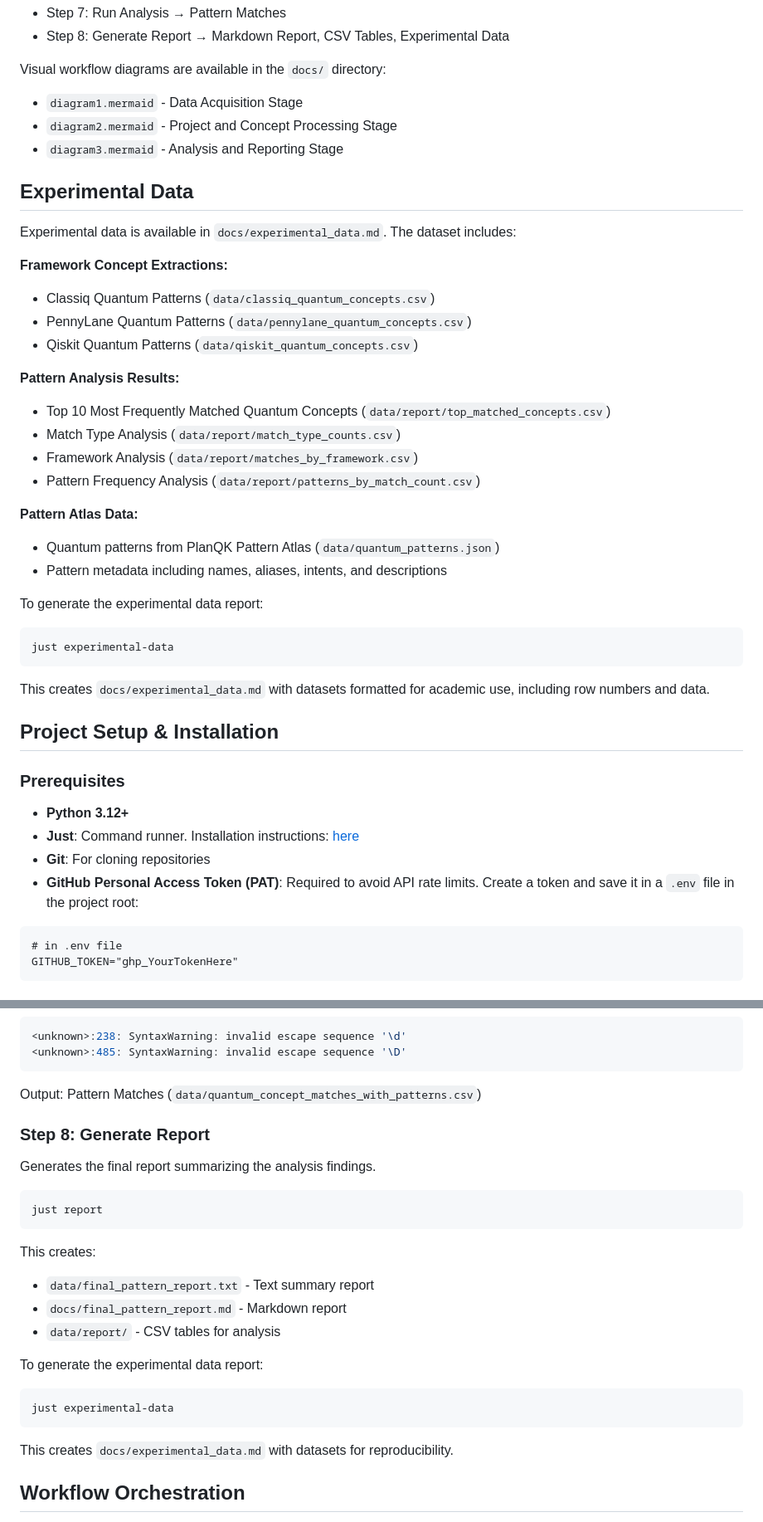
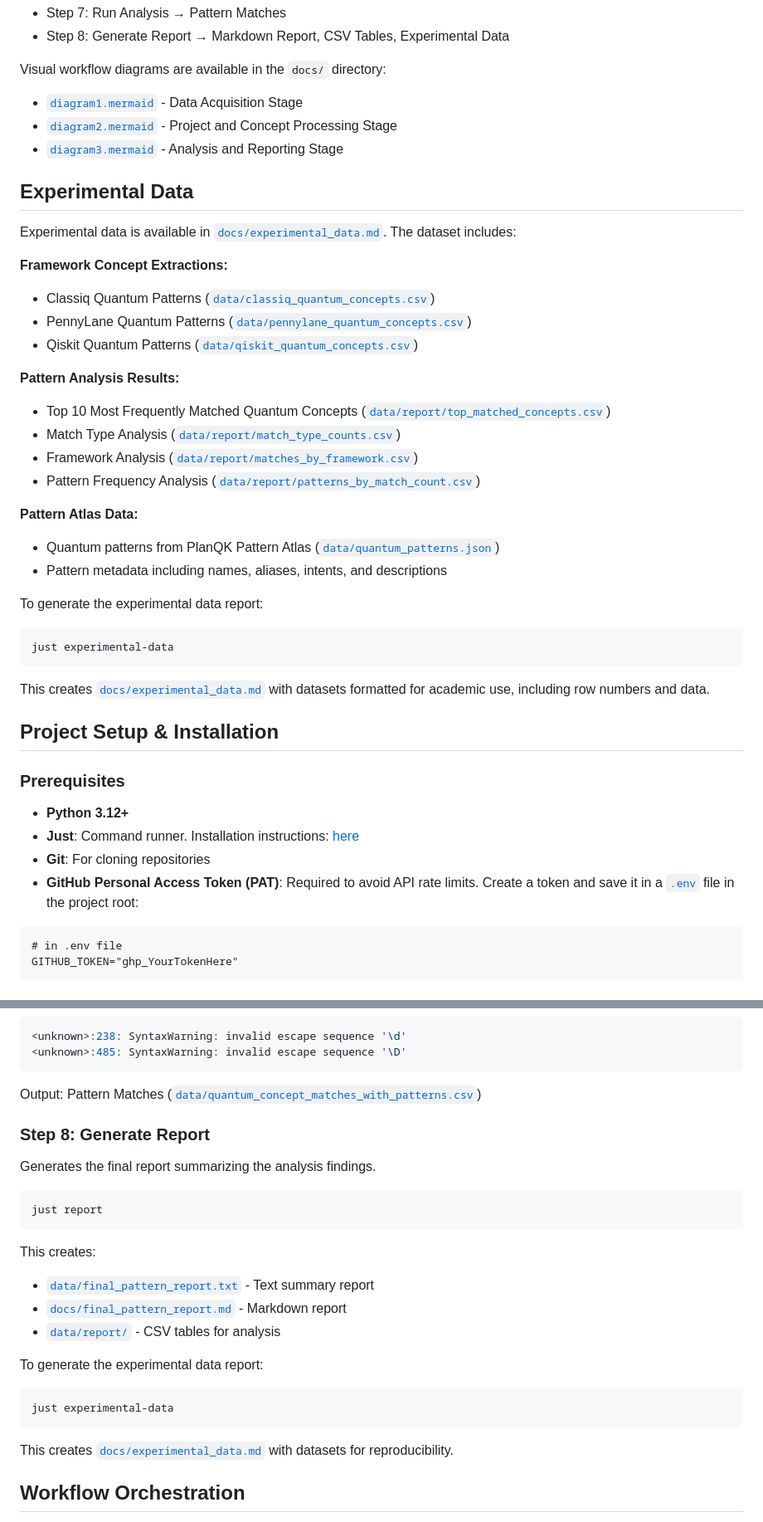
Before and after one commit to quantumsoftwaretesting/qpa, a Markdown page: README.md, 2 parts joined by grey strips. Shown at 83% size. Drawn GitHub-style.

````diff
--- a/README.md
+++ b/README.md
@@ -23,27 +23,27 @@ The project follows an 8-step workflow organized into three stages:
 - Step 8: Generate Report → Markdown Report, CSV Tables, Experimental Data
 
 Visual workflow diagrams are available in the `docs/` directory:
-- `diagram1.mermaid` - Data Acquisition Stage
-- `diagram2.mermaid` - Project and Concept Processing Stage
-- `diagram3.mermaid` - Analysis and Reporting Stage
+- [`diagram1.mermaid`](docs/diagram1.mermaid) - Data Acquisition Stage
+- [`diagram2.mermaid`](docs/diagram2.mermaid) - Project and Concept Processing Stage
+- [`diagram3.mermaid`](docs/diagram3.mermaid) - Analysis and Reporting Stage
 
 ## Experimental Data
 
-Experimental data is available in `docs/experimental_data.md`. The dataset includes:
+Experimental data is available in [`docs/experimental_data.md`](docs/experimental_data.md). The dataset includes:
 
 **Framework Concept Extractions:**
-- Classiq Quantum Patterns (`data/classiq_quantum_concepts.csv`)
-- PennyLane Quantum Patterns (`data/pennylane_quantum_concepts.csv`)
-- Qiskit Quantum Patterns (`data/qiskit_quantum_concepts.csv`)
+- Classiq Quantum Patterns ([`data/classiq_quantum_concepts.csv`](data/classiq_quantum_concepts.csv))
+- PennyLane Quantum Patterns ([`data/pennylane_quantum_concepts.csv`](data/pennylane_quantum_concepts.csv))
+- Qiskit Quantum Patterns ([`data/qiskit_quantum_concepts.csv`](data/qiskit_quantum_concepts.csv))
 
 **Pattern Analysis Results:**
-- Top 10 Most Frequently Matched Quantum Concepts (`data/report/top_matched_concepts.csv`)
-- Match Type Analysis (`data/report/match_type_counts.csv`)
-- Framework Analysis (`data/report/matches_by_framework.csv`)
-- Pattern Frequency Analysis (`data/report/patterns_by_match_count.csv`)
+- Top 10 Most Frequently Matched Quantum Concepts ([`data/report/top_matched_concepts.csv`](data/report/top_matched_concepts.csv))
+- Match Type Analysis ([`data/report/match_type_counts.csv`](data/report/match_type_counts.csv))
+- Framework Analysis ([`data/report/matches_by_framework.csv`](data/report/matches_by_framework.csv))
+- Pattern Frequency Analysis ([`data/report/patterns_by_match_count.csv`](data/report/patterns_by_match_count.csv))
 
 **Pattern Atlas Data:**
-- Quantum patterns from PlanQK Pattern Atlas (`data/quantum_patterns.json`)
+- Quantum patterns from PlanQK Pattern Atlas ([`data/quantum_patterns.json`](data/quantum_patterns.json))
 - Pattern metadata including names, aliases, intents, and descriptions
 
 To generate the experimental data report:
@@ -52,7 +52,7 @@ To generate the experimental data report:
 just experimental-data
 ```
 
-This creates `docs/experimental_data.md` with datasets formatted for academic use, including row numbers and data.
+This creates [`docs/experimental_data.md`](docs/experimental_data.md) with datasets formatted for academic use, including row numbers and data.
 
 ## Project Setup & Installation
 
@@ -61,7 +61,7 @@ This creates `docs/experimental_data.md` with datasets formatted for academic us
 - **Python 3.12+**
 - **Just**: Command runner. Installation instructions: [here](https://github.com/casey/just#installation)
 - **Git**: For cloning repositories
-- **GitHub Personal Access Token (PAT)**: Required to avoid API rate limits. Create a token and save it in a `.env` file in the project root:
+- **GitHub Personal Access Token (PAT)**: Required to avoid API rate limits. Create a token and save it in a [`.env`](.env) file in the project root:
 
 ```text
 # in .env file
@@ -172,7 +172,7 @@ Note: Ignore these warnings in the output (they are warnings, not errors):
 <unknown>:485: SyntaxWarning: invalid escape sequence '\D'
 ```
 
-Output: Pattern Matches (`data/quantum_concept_matches_with_patterns.csv`)
+Output: Pattern Matches ([`data/quantum_concept_matches_with_patterns.csv`](data/quantum_concept_matches_with_patterns.csv))
 
 ### Step 8: Generate Report
 
@@ -183,9 +183,9 @@ just report
 ```
 
 This creates:
-- `data/final_pattern_report.txt` - Text summary report
-- `docs/final_pattern_report.md` - Markdown report
-- `data/report/` - CSV tables for analysis
+- [`data/final_pattern_report.txt`](data/final_pattern_report.txt) - Text summary report
+- [`docs/final_pattern_report.md`](docs/final_pattern_report.md) - Markdown report
+- [`data/report/`](data/report/) - CSV tables for analysis
 
 To generate the experimental data report:
 
@@ -193,7 +193,7 @@ To generate the experimental data report:
 just experimental-data
 ```
 
-This creates `docs/experimental_data.md` with datasets for reproducibility.
+This creates [`docs/experimental_data.md`](docs/experimental_data.md) with datasets for reproducibility.
 
 ## Workflow Orchestration
 
````
Also changed, not shown: other parts of README.md (+64 -64 lines).
